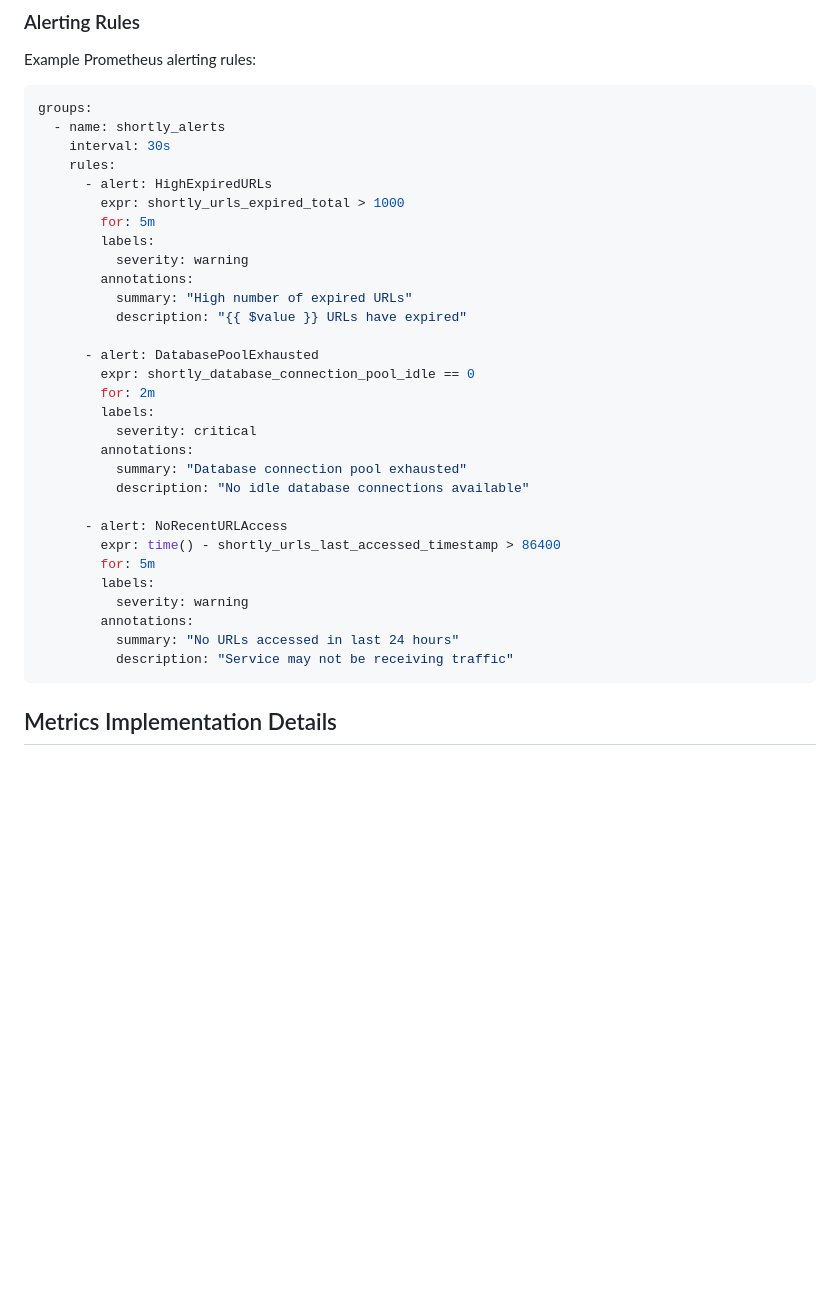
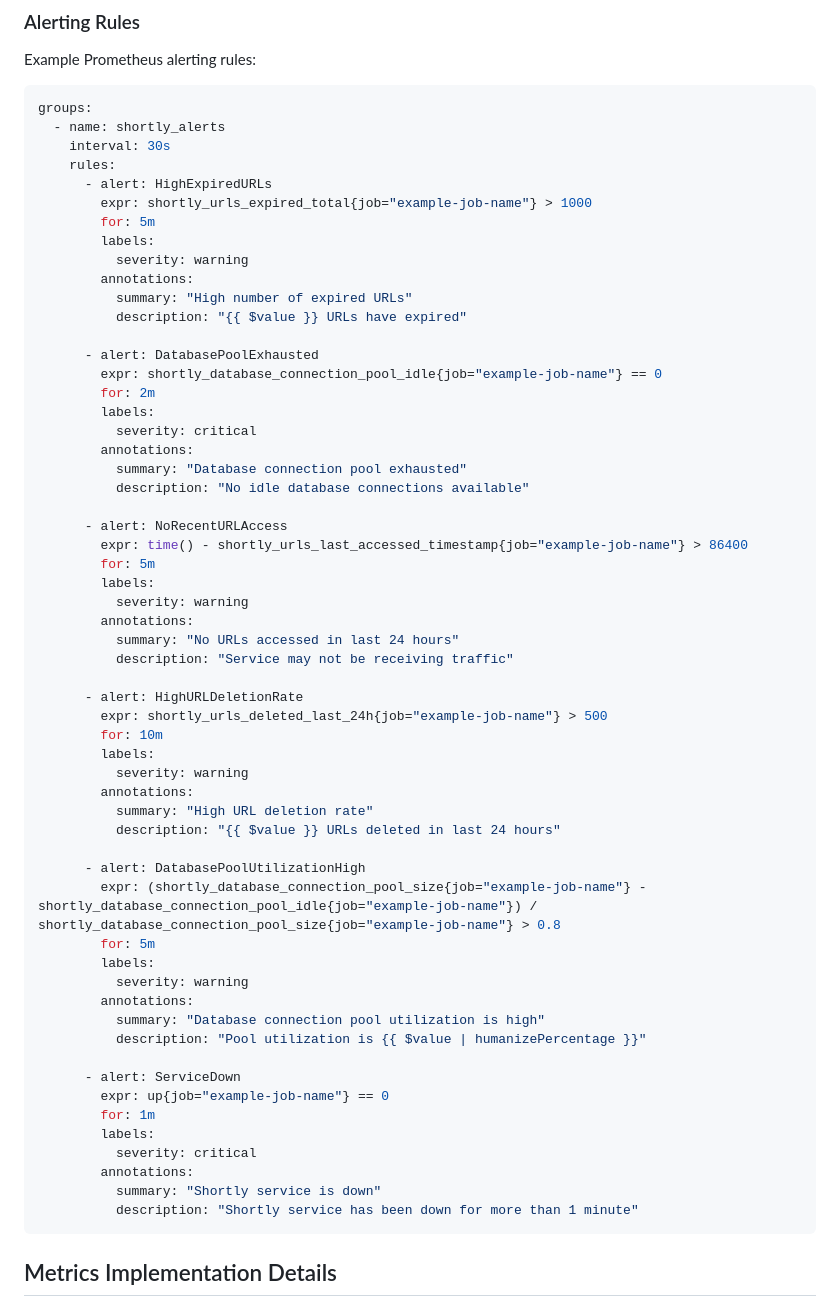
Before and after one commit to lebe-dev/shortly, a Markdown page: docs/monitoring.md, the part around the change. Rendered like a GitHub page; blank space fills up the shorter version.

````diff
--- a/docs/monitoring.md
+++ b/docs/monitoring.md
@@ -468,7 +468,7 @@ groups:
     interval: 30s
     rules:
       - alert: HighExpiredURLs
-        expr: shortly_urls_expired_total > 1000
+        expr: shortly_urls_expired_total{job="example-job-name"} > 1000
         for: 5m
         labels:
           severity: warning
@@ -477,7 +477,7 @@ groups:
           description: "{{ $value }} URLs have expired"
 
       - alert: DatabasePoolExhausted
-        expr: shortly_database_connection_pool_idle == 0
+        expr: shortly_database_connection_pool_idle{job="example-job-name"} == 0
         for: 2m
         labels:
           severity: critical
@@ -486,13 +486,40 @@ groups:
           description: "No idle database connections available"
 
       - alert: NoRecentURLAccess
-        expr: time() - shortly_urls_last_accessed_timestamp > 86400
+        expr: time() - shortly_urls_last_accessed_timestamp{job="example-job-name"} > 86400
         for: 5m
         labels:
           severity: warning
         annotations:
           summary: "No URLs accessed in last 24 hours"
           description: "Service may not be receiving traffic"
+
+      - alert: HighURLDeletionRate
+        expr: shortly_urls_deleted_last_24h{job="example-job-name"} > 500
+        for: 10m
+        labels:
+          severity: warning
+        annotations:
+          summary: "High URL deletion rate"
+          description: "{{ $value }} URLs deleted in last 24 hours"
+
+      - alert: DatabasePoolUtilizationHigh
+        expr: (shortly_database_connection_pool_size{job="example-job-name"} - shortly_database_connection_pool_idle{job="example-job-name"}) / shortly_database_connection_pool_size{job="example-job-name"} > 0.8
+        for: 5m
+        labels:
+          severity: warning
+        annotations:
+          summary: "Database connection pool utilization is high"
+          description: "Pool utilization is {{ $value | humanizePercentage }}"
+
+      - alert: ServiceDown
+        expr: up{job="example-job-name"} == 0
+        for: 1m
+        labels:
+          severity: critical
+        annotations:
+          summary: "Shortly service is down"
+          description: "Shortly service has been down for more than 1 minute"
 ```
 
 ## Metrics Implementation Details
````
